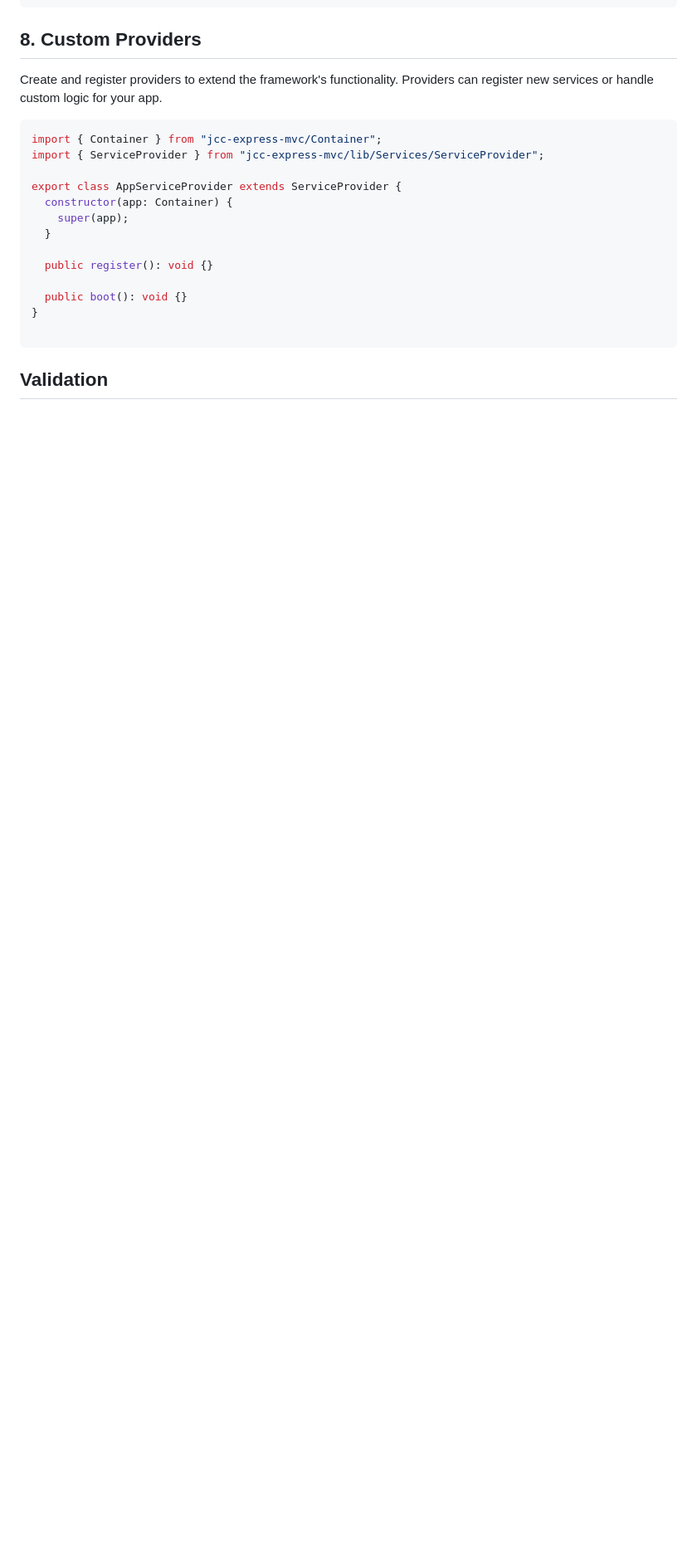
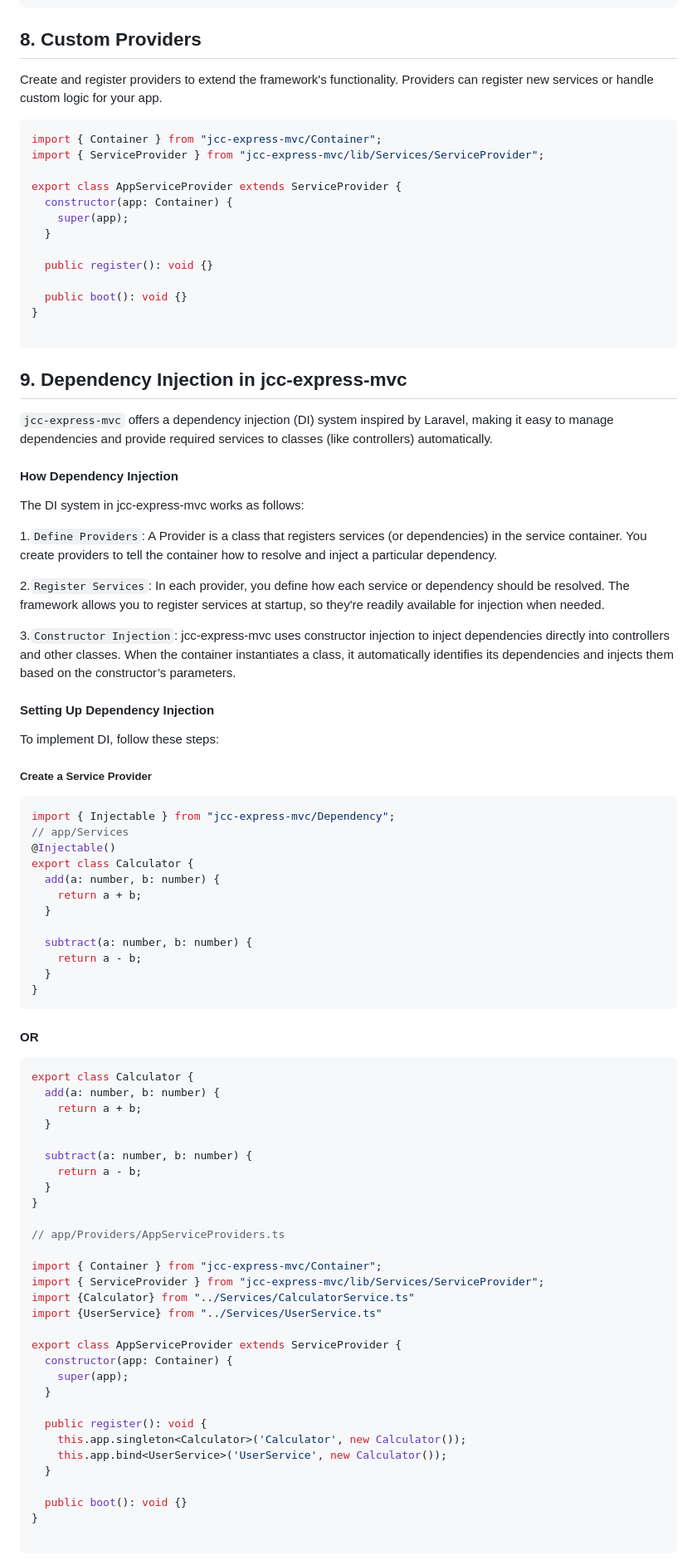
Before and after one commit to jammehabdou64/new-jcc-express-mvc-app, a Markdown page: README.md, the part around the change printed below. Shown: that part at 83% size. Rendered like a GitHub page; blank space fills up the shorter version.

Commit message:
Done with Readme

````diff
--- a/README.md
+++ b/README.md
@@ -715,4 +715,73 @@ export class AppServiceProvider extends ServiceProvider {
 
 ```
 
-## Validation
+## 9. Dependency Injection in jcc-express-mvc
+
+`jcc-express-mvc` offers a dependency injection (DI) system inspired by Laravel, making it easy to manage dependencies and provide required services to classes (like controllers) automatically.
+
+#### How Dependency Injection
+
+The DI system in jcc-express-mvc works as follows:
+
+1.`Define Providers`: A Provider is a class that registers services (or dependencies) in the service container. You create providers to tell the container how to resolve and inject a particular dependency.
+
+2.`Register Services`: In each provider, you define how each service or dependency should be resolved. The framework allows you to register services at startup, so they're readily available for injection when needed.
+
+3.`Constructor Injection`: jcc-express-mvc uses constructor injection to inject dependencies directly into controllers and other classes. When the container instantiates a class, it automatically identifies its dependencies and injects them based on the constructor’s parameters.
+
+#### Setting Up Dependency Injection
+
+To implement DI, follow these steps:
+
+##### Create a Service Provider
+
+```js
+import { Injectable } from "jcc-express-mvc/Dependency";
+// app/Services
+@Injectable()
+export class Calculator {
+  add(a: number, b: number) {
+    return a + b;
+  }
+
+  subtract(a: number, b: number) {
+    return a - b;
+  }
+}
+```
+
+#### OR
+
+```js
+export class Calculator {
+  add(a: number, b: number) {
+    return a + b;
+  }
+
+  subtract(a: number, b: number) {
+    return a - b;
+  }
+}
+
+// app/Providers/AppServiceProviders.ts
+
+import { Container } from "jcc-express-mvc/Container";
+import { ServiceProvider } from "jcc-express-mvc/lib/Services/ServiceProvider";
+import {Calculator} from "../Services/CalculatorService.ts"
+import {UserService} from "../Services/UserService.ts"
+
+export class AppServiceProvider extends ServiceProvider {
+  constructor(app: Container) {
+    super(app);
+  }
+
+  public register(): void {
+    this.app.singleton<Calculator>('Calculator', new Calculator());
+    this.app.bind<UserService>('UserService', new Calculator());
+  }
+
+  public boot(): void {}
+}
+
+```
+
````
Also changed, not shown: other parts of README.md (+28 -4 lines).
